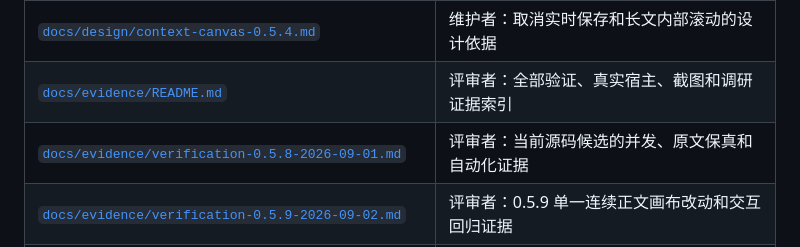
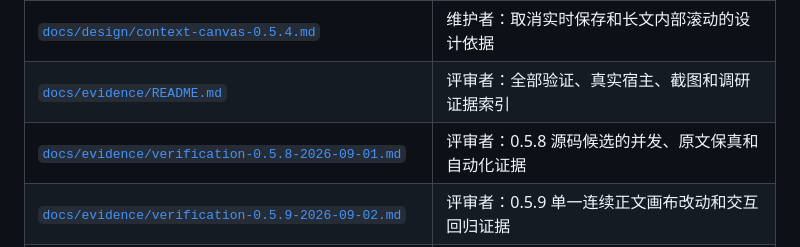
Before and after one commit to wendelxia/codex-text-control, a Markdown page: README.md, the part around the change. Rendered like a GitHub page.

```diff
--- a/README.md
+++ b/README.md
@@ -218,7 +218,7 @@ Codex 读取当前权威上下文
 | [`docs/design/architecture.md`](docs/design/architecture.md) | 维护者：系统边界、数据流、失败恢复和架构决定 |
 | [`docs/design/context-canvas-0.5.4.md`](docs/design/context-canvas-0.5.4.md) | 维护者：取消实时保存和长文内部滚动的设计依据 |
 | [`docs/evidence/README.md`](docs/evidence/README.md) | 评审者：全部验证、真实宿主、截图和调研证据索引 |
-| [`docs/evidence/verification-0.5.8-2026-09-01.md`](docs/evidence/verification-0.5.8-2026-09-01.md) | 评审者：当前源码候选的并发、原文保真和自动化证据 |
+| [`docs/evidence/verification-0.5.8-2026-09-01.md`](docs/evidence/verification-0.5.8-2026-09-01.md) | 评审者：0.5.8 源码候选的并发、原文保真和自动化证据 |
 | [`docs/evidence/verification-0.5.9-2026-09-02.md`](docs/evidence/verification-0.5.9-2026-09-02.md) | 评审者：0.5.9 单一连续正文画布改动和交互回归证据 |
 | [`docs/evidence/verification-0.5.7-2026-09-01.md`](docs/evidence/verification-0.5.7-2026-09-01.md) | 评审者：最后一个已安装构建的真实宿主证据 |
 | [`docs/evidence/real-host-multi-test-0.5.3-2026-09-01.md`](docs/evidence/real-host-multi-test-0.5.3-2026-09-01.md) | 评审者：真实多场景测试、失败项和后续修复来源 |
```
Also changed, not shown: docs/design/architecture.md (+2 -2 lines), docs/evidence/README.md (+1 -1 lines).
